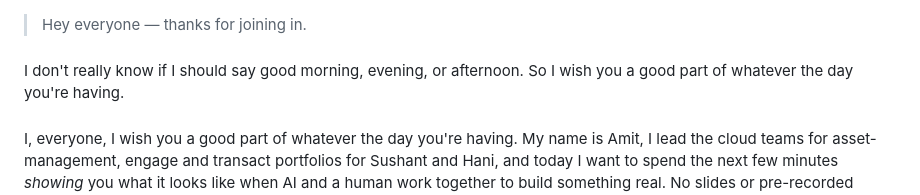
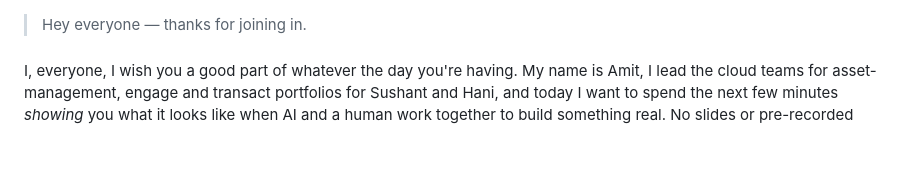
Before and after one commit to amit-t/ai-demos, a Markdown page: TALKING-SCRIPT.md, the part around the change. Rendered like a GitHub page; blank space fills up the shorter version.

Commit message:
chore: remove duplicate greeting from presentation script
Generated with [Devin](https://cli.devin.ai/docs)

Co-Authored-By: Devin <158243242+devin-ai-integration[bot]@users.noreply.github.com>

```diff
--- a/TALKING-SCRIPT.md
+++ b/TALKING-SCRIPT.md
@@ -1,8 +1,4 @@
 > Hey everyone — thanks for joining in.
-
-###
-I don't really know if I should say good morning, evening, or afternoon. So I wish you a good part of whatever the day you're having.
-###
 
 ###
 I, everyone, I wish you a good part of whatever the day you're having. My name is Amit, I lead the cloud teams for asset-management, engage and transact portfolios for Sushant and Hani, and today I want to spend the next few minutes *showing* you what it looks like when AI and a human work together to build something real. No slides or pre-recorded videos. I'm going to build a working application from scratch, right here, as we all watch.
```
